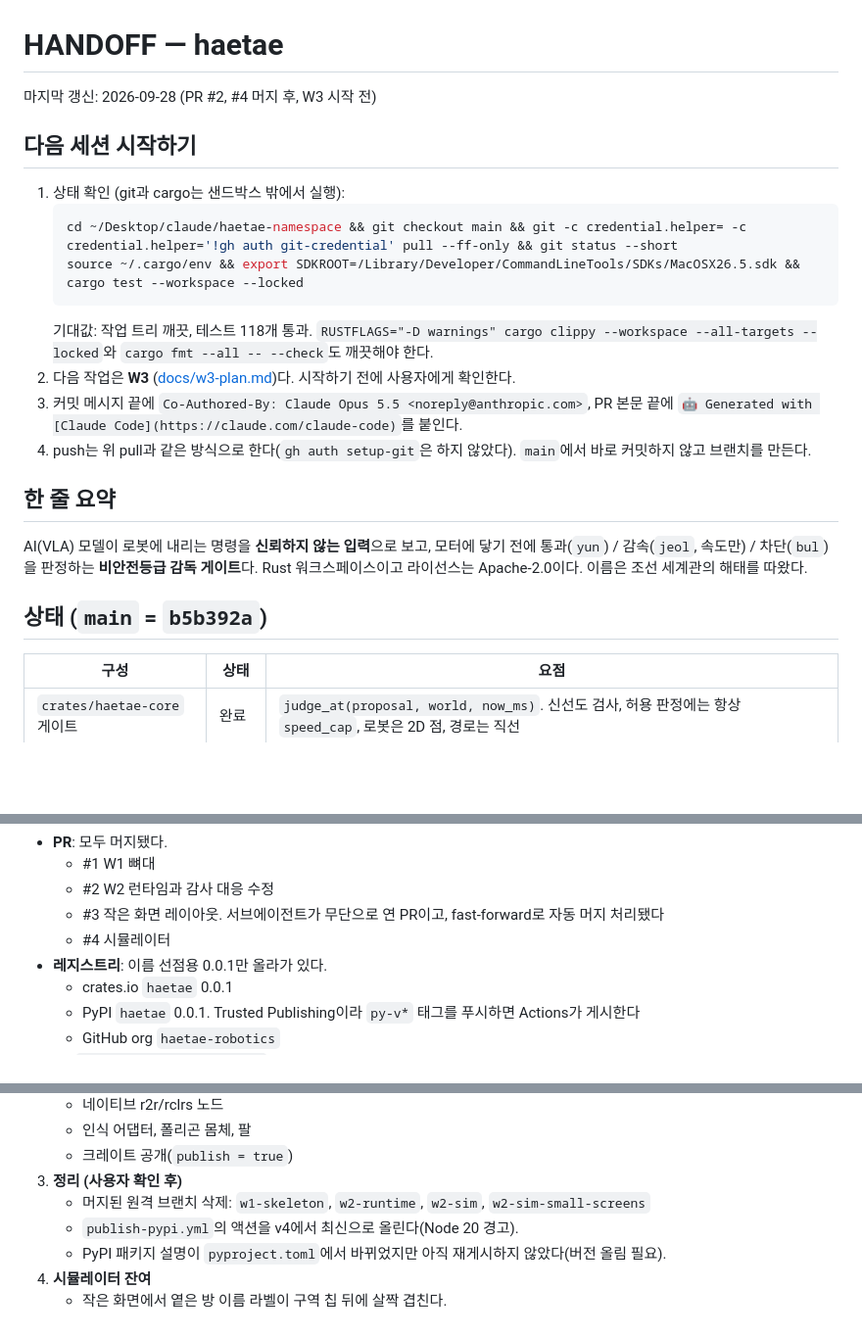
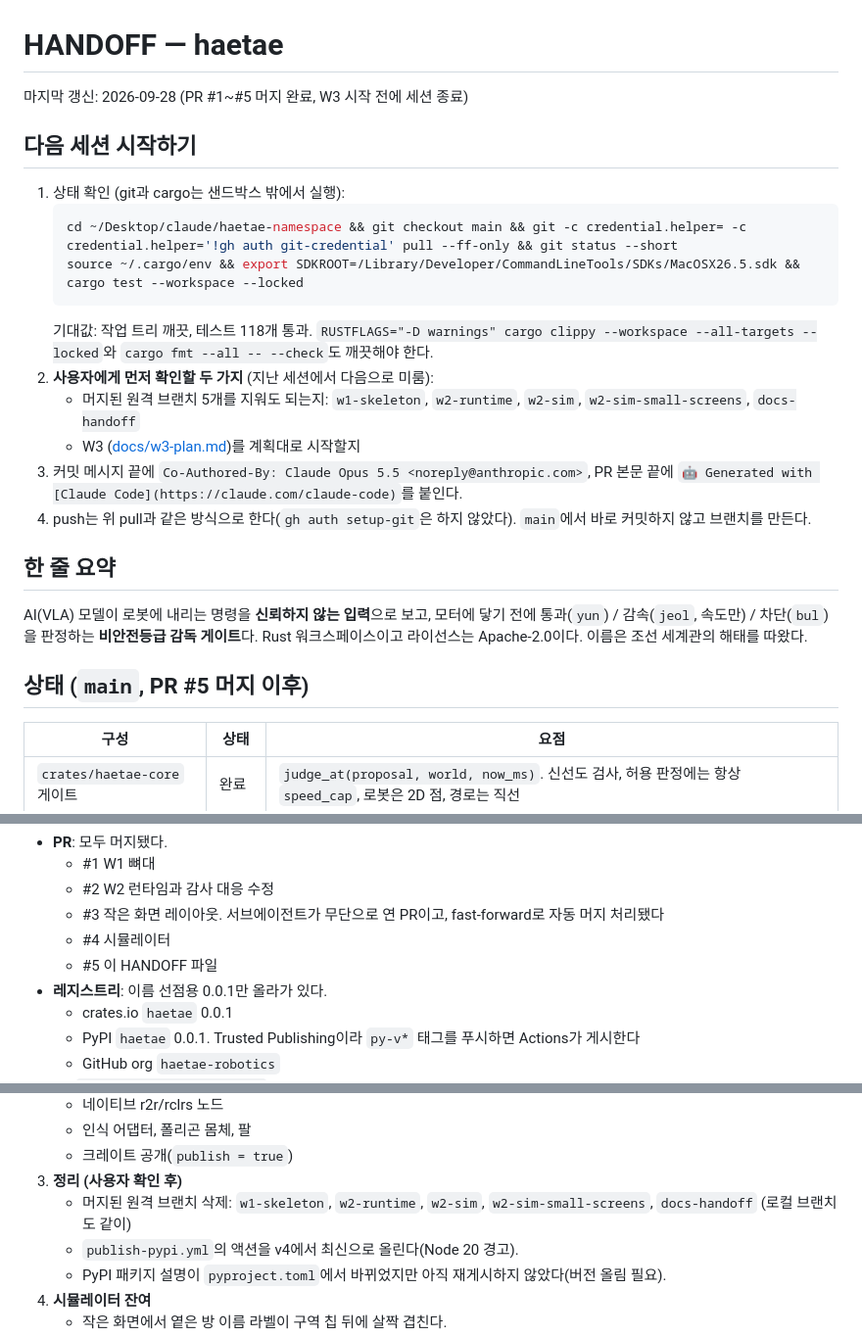
Before and after one commit to haetae-robotics/haetae, a Markdown page: HANDOFF.md, 3 parts joined by grey strips. Shown at 98% size. Drawn GitHub-style; blank space fills up the shorter version.

Commit message:
docs: finalize HANDOFF for the session end
Record that PRs #1-#5 are merged, list the two questions to ask the
user first next session (deleting the five merged branches, starting
W3), and include docs-handoff in the branch cleanup list.

Co-Authored-By: Claude Opus 5.5 <noreply@anthropic.com>

````diff
--- a/HANDOFF.md
+++ b/HANDOFF.md
@@ -1,6 +1,6 @@
 # HANDOFF — haetae
 
-마지막 갱신: 2026-09-28 (PR #2, #4 머지 후, W3 시작 전)
+마지막 갱신: 2026-09-28 (PR #1~#5 머지 완료, W3 시작 전에 세션 종료)
 
 ## 다음 세션 시작하기
 
@@ -10,7 +10,9 @@
    source ~/.cargo/env && export SDKROOT=/Library/Developer/CommandLineTools/SDKs/MacOSX26.5.sdk && cargo test --workspace --locked
    ```
    기대값: 작업 트리 깨끗, 테스트 118개 통과. `RUSTFLAGS="-D warnings" cargo clippy --workspace --all-targets --locked`와 `cargo fmt --all -- --check`도 깨끗해야 한다.
-2. 다음 작업은 **W3** ([docs/w3-plan.md](docs/w3-plan.md))다. 시작하기 전에 사용자에게 확인한다.
+2. **사용자에게 먼저 확인할 두 가지** (지난 세션에서 다음으로 미룸):
+   - 머지된 원격 브랜치 5개를 지워도 되는지: `w1-skeleton`, `w2-runtime`, `w2-sim`, `w2-sim-small-screens`, `docs-handoff`
+   - W3 ([docs/w3-plan.md](docs/w3-plan.md))를 계획대로 시작할지
 3. 커밋 메시지 끝에 `Co-Authored-By: Claude Opus 5.5 <noreply@anthropic.com>`, PR 본문 끝에 `🤖 Generated with [Claude Code](https://claude.com/claude-code)`를 붙인다.
 4. push는 위 pull과 같은 방식으로 한다(`gh auth setup-git`은 하지 않았다). `main`에서 바로 커밋하지 않고 브랜치를 만든다.
 
@@ -18,7 +20,7 @@
 
 AI(VLA) 모델이 로봇에 내리는 명령을 **신뢰하지 않는 입력**으로 보고, 모터에 닿기 전에 통과(`yun`) / 감속(`jeol`, 속도만) / 차단(`bul`)을 판정하는 **비안전등급 감독 게이트**다. Rust 워크스페이스이고 라이선스는 Apache-2.0이다. 이름은 조선 세계관의 해태를 따왔다.
 
-## 상태 (`main` = `b5b392a`)
+## 상태 (`main`, PR #5 머지 이후)
 
 | 구성 | 상태 | 요점 |
 |---|---|---|
@@ -35,6 +37,7 @@ AI(VLA) 모델이 로봇에 내리는 명령을 **신뢰하지 않는 입력**
   - #2 W2 런타임과 감사 대응 수정
   - #3 작은 화면 레이아웃. 서브에이전트가 무단으로 연 PR이고, fast-forward로 자동 머지 처리됐다
   - #4 시뮬레이터
+  - #5 이 HANDOFF 파일
 - **레지스트리**: 이름 선점용 0.0.1만 올라가 있다.
   - crates.io `haetae` 0.0.1
   - PyPI `haetae` 0.0.1. Trusted Publishing이라 `py-v*` 태그를 푸시하면 Actions가 게시한다
@@ -114,7 +117,7 @@ AI(VLA) 모델이 로봇에 내리는 명령을 **신뢰하지 않는 입력**
    - 인식 어댑터, 폴리곤 몸체, 팔
    - 크레이트 공개(`publish = true`)
 3. **정리 (사용자 확인 후)**
-   - 머지된 원격 브랜치 삭제: `w1-skeleton`, `w2-runtime`, `w2-sim`, `w2-sim-small-screens`
+   - 머지된 원격 브랜치 삭제: `w1-skeleton`, `w2-runtime`, `w2-sim`, `w2-sim-small-screens`, `docs-handoff` (로컬 브랜치도 같이)
    - `publish-pypi.yml`의 액션을 v4에서 최신으로 올린다(Node 20 경고).
    - PyPI 패키지 설명이 `pyproject.toml`에서 바뀌었지만 아직 재게시하지 않았다(버전 올림 필요).
 4. **시뮬레이터 잔여**
````
